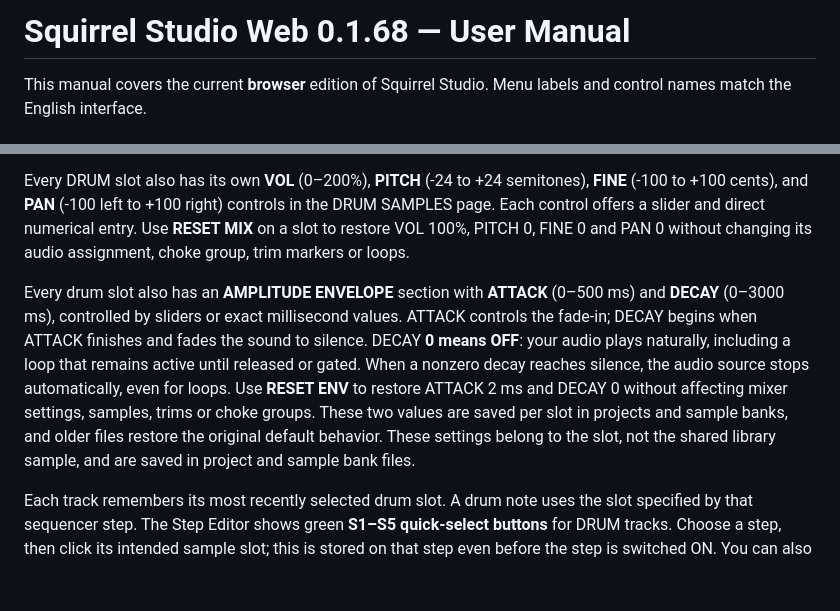
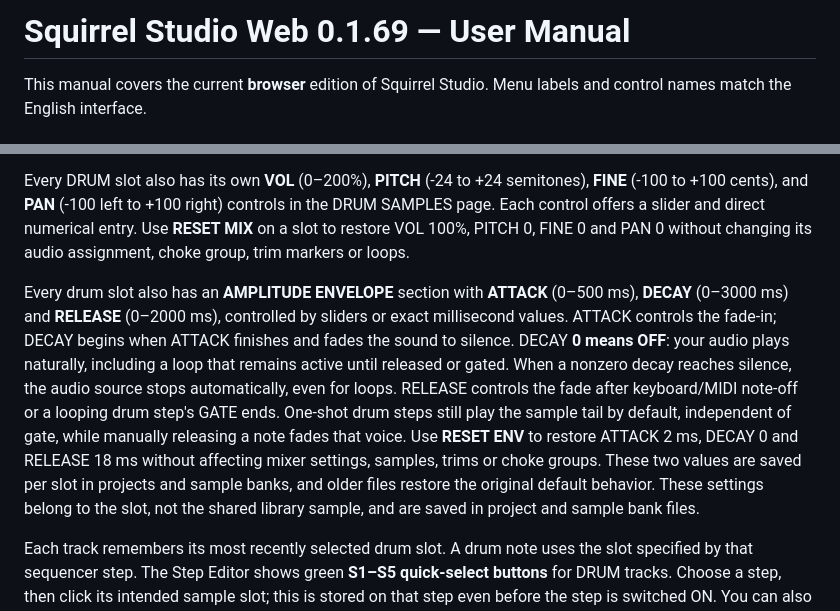
Before and after one commit to Johan-de-Clerck/Squirrel-Web, a Markdown page: HELP.md, 2 parts joined by grey strips. GitHub-like rendering; blank space fills up the shorter version.

Commit message:
docs: release envelopes and loop gate fading in Squirrel Studio 0.1.69

```diff
--- a/HELP.md
+++ b/HELP.md
@@ -1,4 +1,4 @@
-# Squirrel Studio Web 0.1.68 — User Manual
+# Squirrel Studio Web 0.1.69 — User Manual
 
 This manual covers the current **browser** edition of Squirrel Studio. Menu labels and control names match the English interface.
 
@@ -98,7 +98,7 @@ When creating or switching a track to **DRUM** under **OPTIONS**, that track imm
 
 Every DRUM slot also has its own **VOL** (0–200%), **PITCH** (-24 to +24 semitones), **FINE** (-100 to +100 cents), and **PAN** (-100 left to +100 right) controls in the DRUM SAMPLES page. Each control offers a slider and direct numerical entry. Use **RESET MIX** on a slot to restore VOL 100%, PITCH 0, FINE 0 and PAN 0 without changing its audio assignment, choke group, trim markers or loops.
 
-Every drum slot also has an **AMPLITUDE ENVELOPE** section with **ATTACK** (0–500 ms) and **DECAY** (0–3000 ms), controlled by sliders or exact millisecond values. ATTACK controls the fade-in; DECAY begins when ATTACK finishes and fades the sound to silence. DECAY **0 means OFF**: your audio plays naturally, including a loop that remains active until released or gated. When a nonzero decay reaches silence, the audio source stops automatically, even for loops. Use **RESET ENV** to restore ATTACK 2 ms and DECAY 0 without affecting mixer settings, samples, trims or choke groups. These two values are saved per slot in projects and sample banks, and older files restore the original default behavior. These settings belong to the slot, not the shared library sample, and are saved in project and sample bank files.
+Every drum slot also has an **AMPLITUDE ENVELOPE** section with **ATTACK** (0–500 ms), **DECAY** (0–3000 ms) and **RELEASE** (0–2000 ms), controlled by sliders or exact millisecond values. ATTACK controls the fade-in; DECAY begins when ATTACK finishes and fades the sound to silence. DECAY **0 means OFF**: your audio plays naturally, including a loop that remains active until released or gated. When a nonzero decay reaches silence, the audio source stops automatically, even for loops. RELEASE controls the fade after keyboard/MIDI note-off or a looping drum step's GATE ends. One-shot drum steps still play the sample tail by default, independent of gate, while manually releasing a note fades that voice. Use **RESET ENV** to restore ATTACK 2 ms, DECAY 0 and RELEASE 18 ms without affecting mixer settings, samples, trims or choke groups. These two values are saved per slot in projects and sample banks, and older files restore the original default behavior. These settings belong to the slot, not the shared library sample, and are saved in project and sample bank files.
 
 Each track remembers its most recently selected drum slot. A drum note uses the slot specified by that sequencer step. The Step Editor shows green **S1–S5 quick-select buttons** for DRUM tracks. Choose a step, then click its intended sample slot; this is stored on that step even before the step is switched ON. You can also **Shift+click a drum step in the main grid** to cycle S1–S5 without changing whether its note is on. Hover any drum step to see the full sample name. Each of these five slots can be assigned any of the 15 shared library samples. The sample dropdown remains available.
 
```
